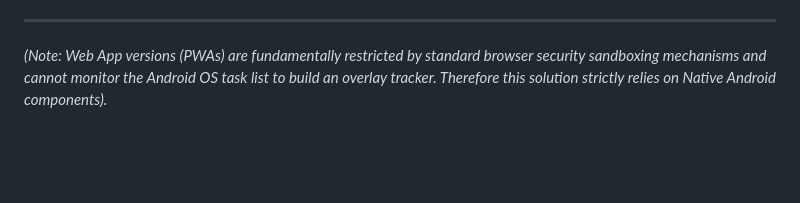
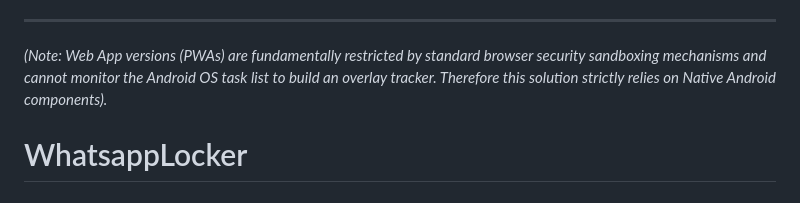
Before and after one commit to Chrinux-AI/WhatsappLocker, a Markdown page: README.md, the part around the change. Drawn GitHub-style; blank space fills up the shorter version.

```diff
--- a/README.md
+++ b/README.md
@@ -102,3 +102,4 @@ The compiled APK will be at `app/build/outputs/apk/debug/app-debug.apk`. Copy it
 ---
 
 *(Note: Web App versions (PWAs) are fundamentally restricted by standard browser security sandboxing mechanisms and cannot monitor the Android OS task list to build an overlay tracker. Therefore this solution strictly relies on Native Android components).*
+# WhatsappLocker
```
